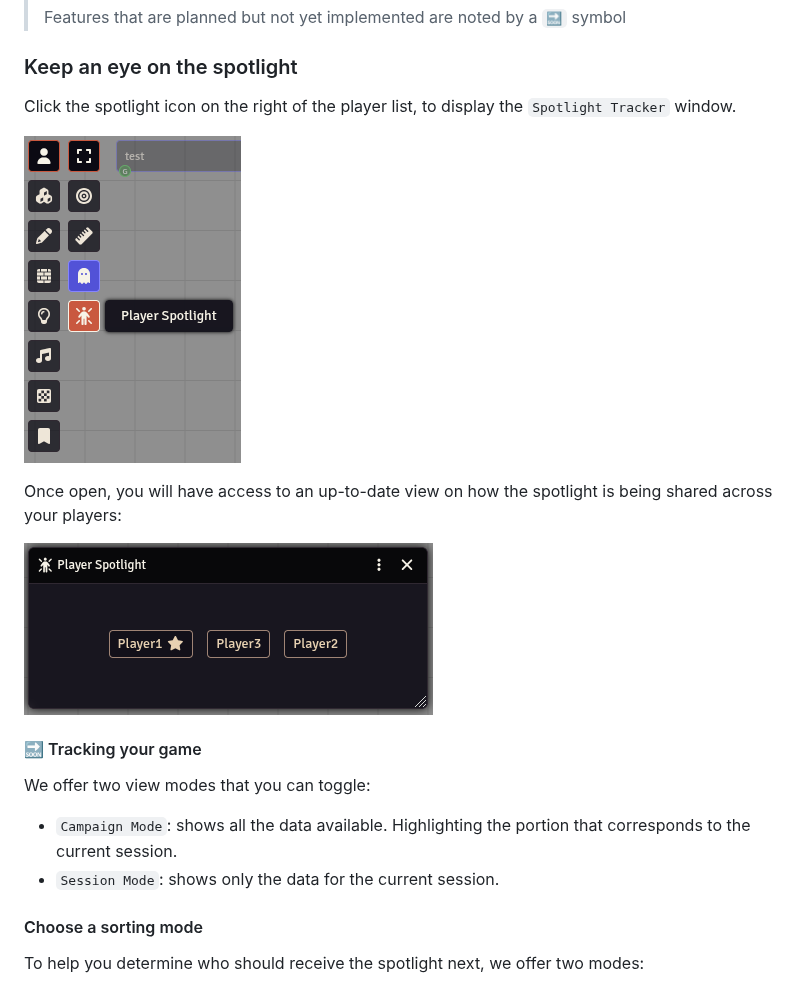
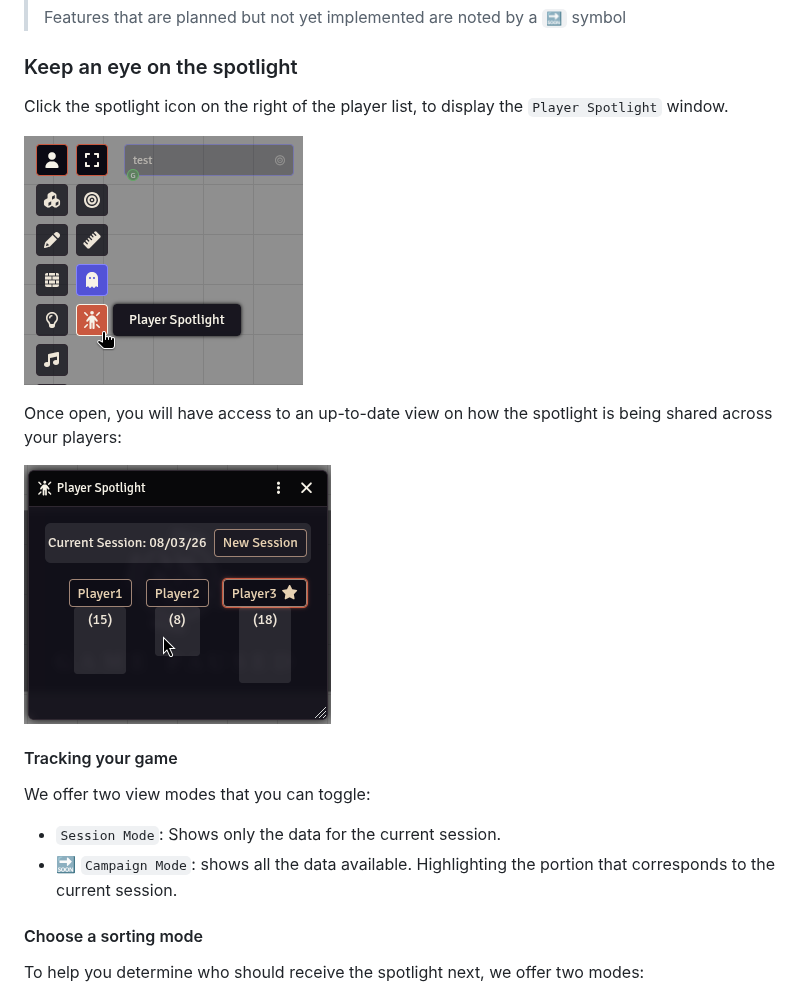
Before and after one commit to HectorCastelli/fvtt-player-spotlight, a Markdown page: README.md, the part around one of its changes. GitHub-like rendering; pictures changed too: assets/activation.png, assets/window.png.

```diff
--- a/README.md
+++ b/README.md
@@ -16,7 +16,7 @@ Alternatively, you can use the url `https://github.com/HectorCastelli/fvtt-playe
 
 ### Keep an eye on the spotlight
 
-Click the spotlight icon on the right of the player list, to display the `Spotlight Tracker` window.
+Click the spotlight icon on the right of the player list, to display the `Player Spotlight` window.
 
 ![Spotlight button shown in the token tool bar](./assets/activation.png)
 
@@ -24,12 +24,12 @@ Once open, you will have access to an up-to-date view on how the spotlight is be
 
 ![Spotlight window showing the list of players](./assets/window.png)
 
-#### 🔜 Tracking your game
+#### Tracking your game
 
 We offer two view modes that you can toggle:
 
-- `Campaign Mode`: shows all the data available. Highlighting the portion that corresponds to the current session.
-- `Session Mode`: shows only the data for the current session.
+- `Session Mode`: Shows only the data for the current session.
+- 🔜 `Campaign Mode`: shows all the data available. Highlighting the portion that corresponds to the current session.
 
 <!-- TODO: show screenshot of this feature. -->
 
```
Also changed, not shown: other parts of README.md (+20 -24 lines).
